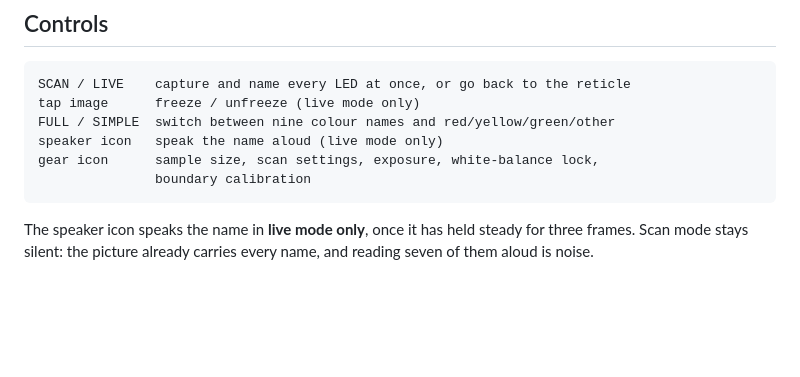
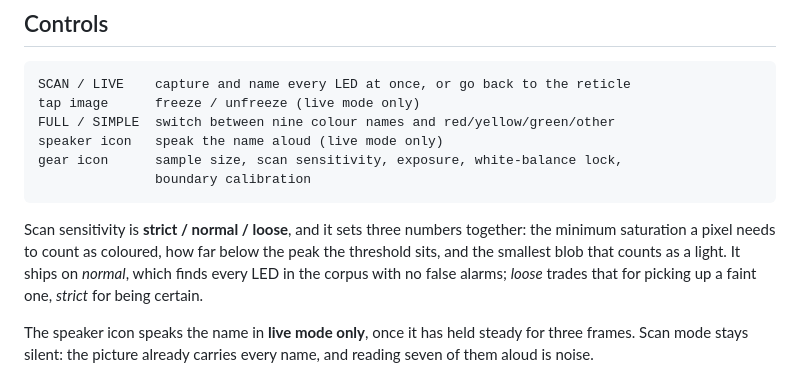
Before and after one commit to dgutson/dalton, a Markdown page: README.md, the part around one of its changes. Drawn GitHub-style; blank space fills up the shorter version.

```diff
--- a/README.md
+++ b/README.md
@@ -100,8 +100,14 @@ matter, so it gets its own name instead of being swallowed by GREEN.
     tap image      freeze / unfreeze (live mode only)
     FULL / SIMPLE  switch between nine colour names and red/yellow/green/other
     speaker icon   speak the name aloud (live mode only)
-    gear icon      sample size, scan settings, exposure, white-balance lock,
+    gear icon      sample size, scan sensitivity, exposure, white-balance lock,
                    boundary calibration
+
+Scan sensitivity is **strict / normal / loose**, and it sets three numbers together:
+the minimum saturation a pixel needs to count as coloured, how far below the peak the
+threshold sits, and the smallest blob that counts as a light. It ships on *normal*,
+which finds every LED in the corpus with no false alarms; *loose* trades that for
+picking up a faint one, *strict* for being certain.
 
 The speaker icon speaks the name in **live mode only**, once it has held steady for
 three frames. Scan mode stays silent: the picture already carries every name, and
```
Also changed, not shown: other parts of README.md (+124 -63 lines).
